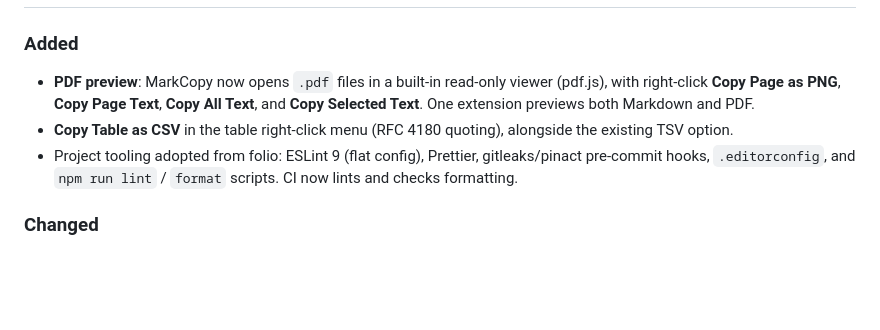
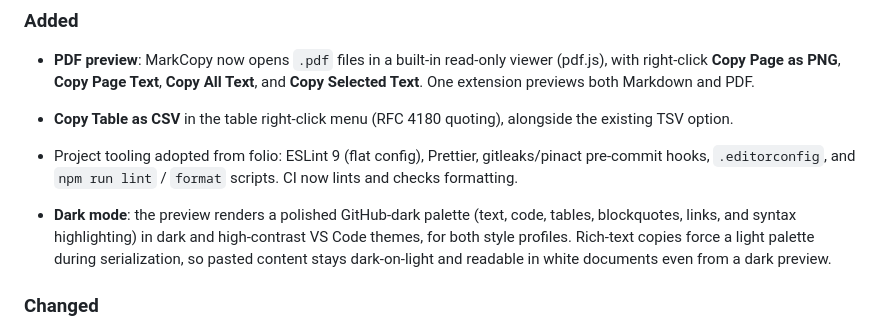
Before and after one commit to owenpkent/markcopy, a Markdown page: CHANGELOG.md, the part around the change. GitHub-like rendering; blank space fills up the shorter version.

```diff
--- a/CHANGELOG.md
+++ b/CHANGELOG.md
@@ -8,6 +8,8 @@ All notable changes to MarkCopy are documented here. The format follows [Keep a
 - **PDF preview**: MarkCopy now opens `.pdf` files in a built-in read-only viewer (pdf.js), with right-click **Copy Page as PNG**, **Copy Page Text**, **Copy All Text**, and **Copy Selected Text**. One extension previews both Markdown and PDF.
 - **Copy Table as CSV** in the table right-click menu (RFC 4180 quoting), alongside the existing TSV option.
 - Project tooling adopted from folio: ESLint 9 (flat config), Prettier, gitleaks/pinact pre-commit hooks, `.editorconfig`, and `npm run lint` / `format` scripts. CI now lints and checks formatting.
+
+- **Dark mode**: the preview renders a polished GitHub-dark palette (text, code, tables, blockquotes, links, and syntax highlighting) in dark and high-contrast VS Code themes, for both style profiles. Rich-text copies force a light palette during serialization, so pasted content stays dark-on-light and readable in white documents even from a dark preview.
 
 ### Changed
 - **Copy Selection as Markdown** now copies exactly the selected content, including partial paragraphs and selections that span multiple blocks (the selected HTML is converted with Turndown), instead of the whole block the selection started in.
```
Also changed, not shown: README.md (+6 -1 lines), docs/ARCHITECTURE.md (+2 -0 lines), docs/media/context-menu-dark.png (added), docs/media/context-menu.png, 3 other files.
